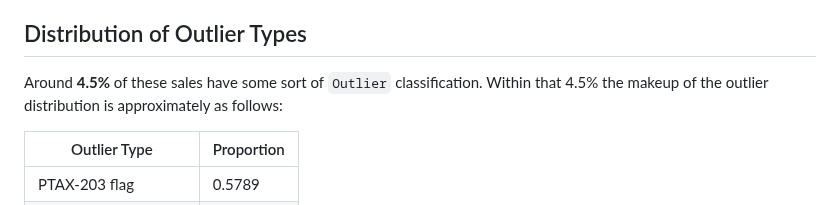
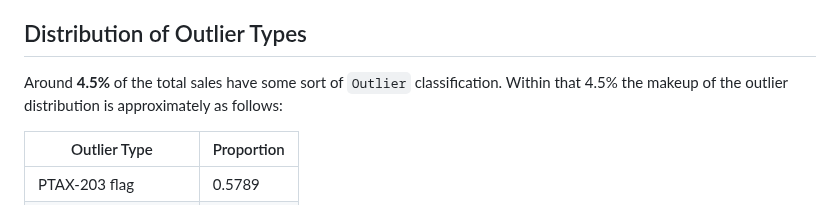
Before and after one commit to ccao-data/model-sales-val, a Markdown page: README.md, the part around the change. GitHub-like rendering.

Commit message:
Fix wording

```diff
--- a/README.md
+++ b/README.md
@@ -109,7 +109,7 @@ Sales from 2014 - present have been processed using our sales validation program
 
 ## Distribution of Outlier Types
 
-Around **4.5%** of these sales have some sort of `Outlier` classification. Within that 4.5% the makeup of the outlier distribution is approximately as follows:
+Around **4.5%** of the total sales have some sort of `Outlier` classification. Within that 4.5% the makeup of the outlier distribution is approximately as follows:
 
 |Outlier Type           |Proportion            |
 |-----------------------|----------------------|
```
